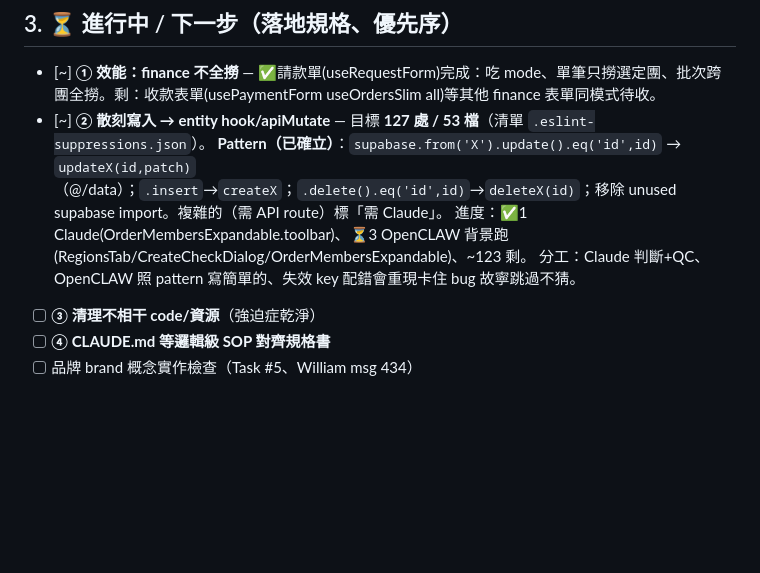
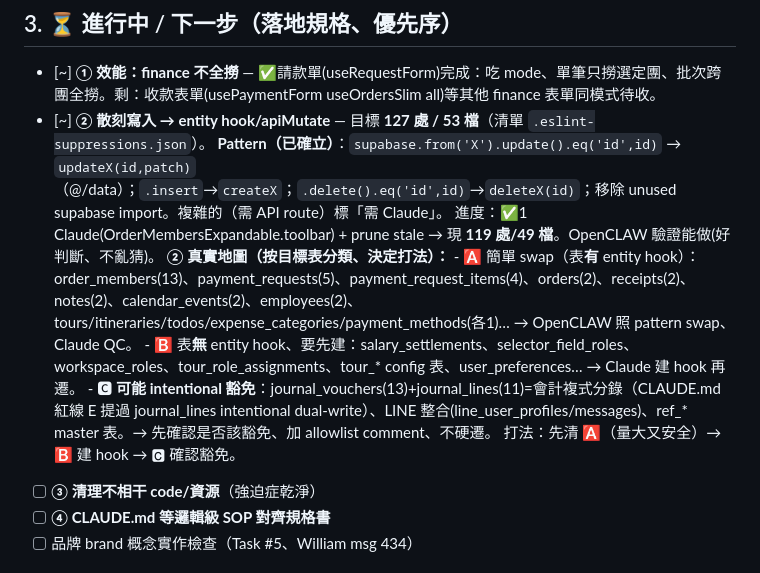
Before and after one commit to Venturo-Agent/yizhan-erp, a Markdown page: workspace/_meta/當前工作狀態.md, the part around the change. Rendered like a GitHub page; blank space fills up the shorter version.

Commit message:
docs: 活文件 — ② 散刻寫入精確地圖（按表分類 🅰swap/🅱建hook/🅲豁免）
Co-Authored-By: Claude Opus 4.7 <noreply@anthropic.com>

```diff
--- a/workspace/_meta/當前工作狀態.md
+++ b/workspace/_meta/當前工作狀態.md
@@ -30,8 +30,12 @@
 - [~] **① 效能：finance 不全撈** — ✅請款單(useRequestForm)完成：吃 mode、單筆只撈選定團、批次跨團全撈。剩：收款表單(usePaymentForm useOrdersSlim all)等其他 finance 表單同模式待收。
 - [~] **② 散刻寫入 → entity hook/apiMutate** — 目標 **127 處 / 53 檔**（清單 `.eslint-suppressions.json`）。
       **Pattern（已確立）**：`supabase.from('X').update().eq('id',id)` → `updateX(id,patch)`（@/data）；`.insert`→`createX`；`.delete().eq('id',id)`→`deleteX(id)`；移除 unused supabase import。複雜的（需 API route）標「需 Claude」。
-      進度：✅1 Claude(OrderMembersExpandable.toolbar)、⏳3 OpenCLAW 背景跑(RegionsTab/CreateCheckDialog/OrderMembersExpandable)、~123 剩。
-      分工：Claude 判斷+QC、OpenCLAW 照 pattern 寫簡單的、失效 key 配錯會重現卡住 bug 故寧跳過不猜。
+      進度：✅1 Claude(OrderMembersExpandable.toolbar) + prune stale → 現 **119 處/49 檔**。OpenCLAW 驗證能做(好判斷、不亂猜)。
+      **② 真實地圖（按目標表分類、決定打法）：**
+      - 🅰 簡單 swap（表**有** entity hook）：order_members(13)、payment_requests(5)、payment_request_items(4)、orders(2)、receipts(2)、notes(2)、calendar_events(2)、employees(2)、tours/itineraries/todos/expense_categories/payment_methods(各1)… → OpenCLAW 照 pattern swap、Claude QC。
+      - 🅱 表**無** entity hook、要先建：salary_settlements、selector_field_roles、workspace_roles、tour_role_assignments、tour_* config 表、user_preferences… → Claude 建 hook 再遷。
+      - 🅲 **可能 intentional 豁免**：journal_vouchers(13)+journal_lines(11)=會計複式分錄（CLAUDE.md 紅線 E 提過 journal_lines intentional dual-write）、LINE 整合(line_user_profiles/messages)、ref_* master 表。→ 先確認是否該豁免、加 allowlist comment、不硬遷。
+      打法：先清 🅰（量大又安全）→ 🅱 建 hook → 🅲 確認豁免。
 - [ ] **③ 清理不相干 code/資源**（強迫症乾淨）
 - [ ] **④ CLAUDE.md 等邏輯級 SOP 對齊規格書**
 - [ ] 品牌 brand 概念實作檢查（Task #5、William msg 434）
```
